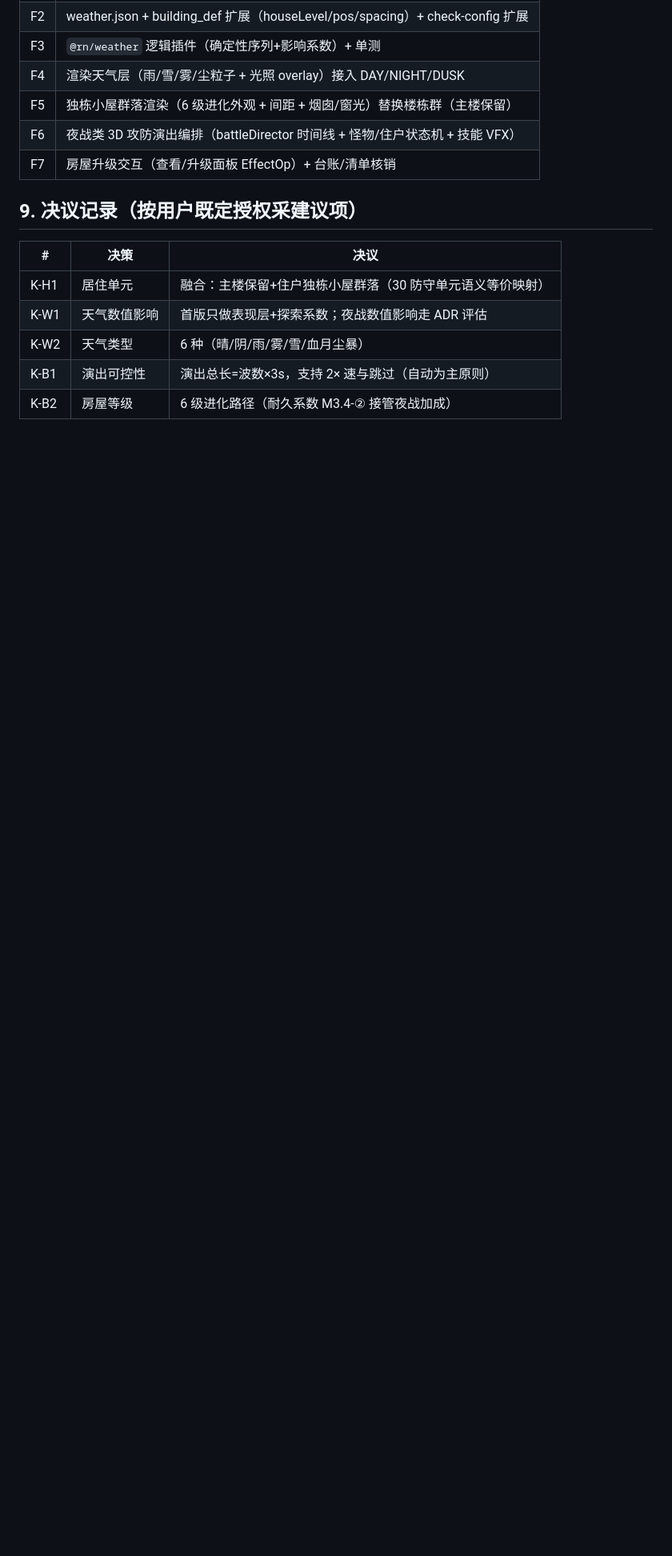
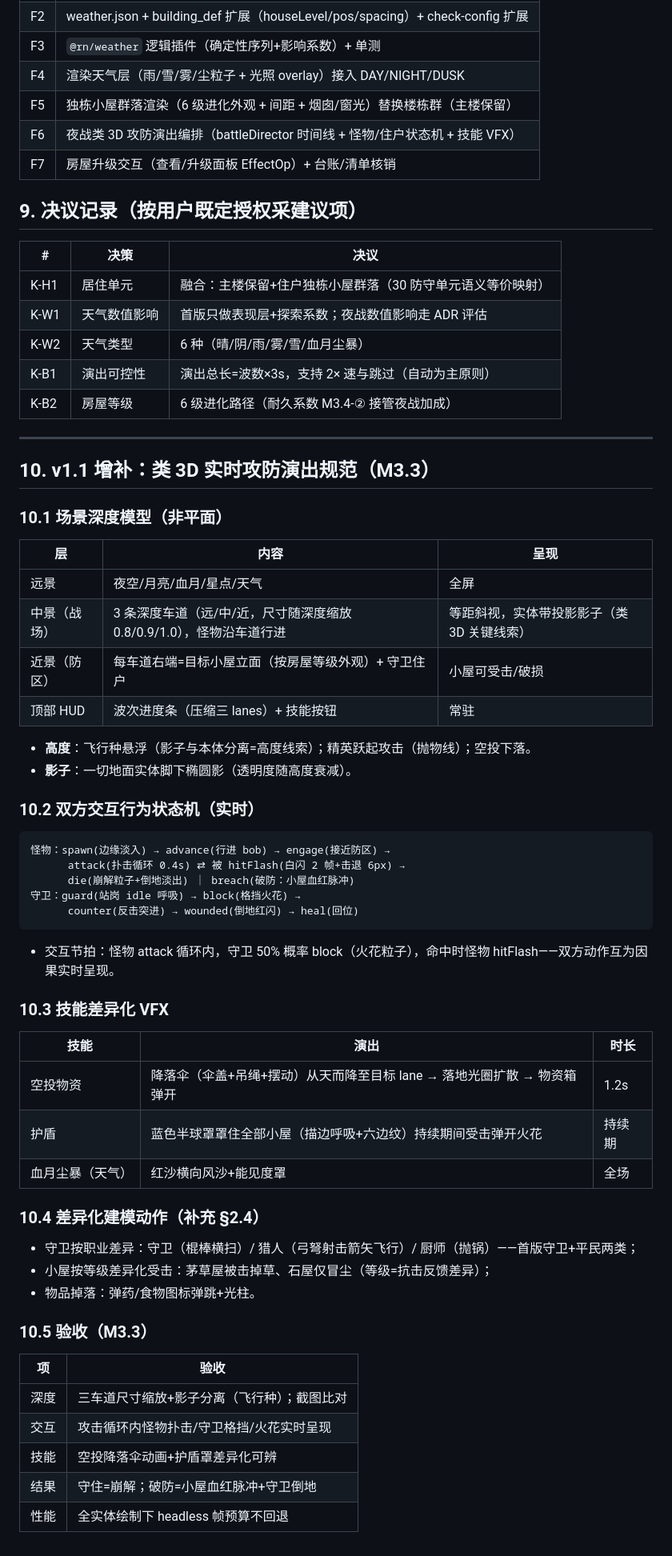
Before and after one commit to mr-woody/night-landlord, a Markdown page: docs/战斗演出与天气系统设计.md, the part around the change. Shown at 80% size. GitHub-like rendering; blank space fills up the shorter version.

Commit message:
docs(m3.3-F1): 战斗演出规范 v1.1 增补——类 3D 深度层/双方交互状态机/技能差异化 VFX/影子与高度

````diff
--- a/docs/战斗演出与天气系统设计.md
+++ b/docs/战斗演出与天气系统设计.md
@@ -133,3 +133,54 @@
 | K-W2 | 天气类型 | 6 种（晴/阴/雨/雾/雪/血月尘暴） |
 | K-B1 | 演出可控性 | 演出总长=波数×3s，支持 2× 速与跳过（自动为主原则） |
 | K-B2 | 房屋等级 | 6 级进化路径（耐久系数 M3.4-② 接管夜战加成） |
+
+---
+
+## 10. v1.1 增补：类 3D 实时攻防演出规范（M3.3）
+
+### 10.1 场景深度模型（非平面）
+
+| 层 | 内容 | 呈现 |
+|---|---|---|
+| 远景 | 夜空/月亮/血月/星点/天气 | 全屏 |
+| 中景（战场） | 3 条深度车道（远/中/近，尺寸随深度缩放 0.8/0.9/1.0），怪物沿车道行进 | 等距斜视，实体带投影影子（类 3D 关键线索） |
+| 近景（防区） | 每车道右端=目标小屋立面（按房屋等级外观）+ 守卫住户 | 小屋可受击/破损 |
+| 顶部 HUD | 波次进度条（压缩三 lanes）+ 技能按钮 | 常驻 |
+
+- **高度**：飞行种悬浮（影子与本体分离=高度线索）；精英跃起攻击（抛物线）；空投下落。
+- **影子**：一切地面实体脚下椭圆影（透明度随高度衰减）。
+
+### 10.2 双方交互行为状态机（实时）
+
+```
+怪物：spawn(边缘淡入) → advance(行进 bob) → engage(接近防区) →
+      attack(扑击循环 0.4s) ⇄ 被 hitFlash(白闪 2 帧+击退 6px) →
+      die(崩解粒子+倒地淡出) ｜ breach(破防：小屋血红脉冲)
+守卫：guard(站岗 idle 呼吸) → block(格挡火花) →
+      counter(反击突进) → wounded(倒地红闪) → heal(回位)
+```
+- 交互节拍：怪物 attack 循环内，守卫 50% 概率 block（火花粒子），命中时怪物 hitFlash——双方动作互为因果实时呈现。
+
+### 10.3 技能差异化 VFX
+
+| 技能 | 演出 | 时长 |
+|---|---|---|
+| 空投物资 | 降落伞（伞盖+吊绳+摆动）从天而降至目标 lane → 落地光圈扩散 → 物资箱弹开 | 1.2s |
+| 护盾 | 蓝色半球罩罩住全部小屋（描边呼吸+六边纹）持续期间受击弹开火花 | 持续期 |
+| 血月尘暴（天气） | 红沙横向风沙+能见度罩 | 全场 |
+
+### 10.4 差异化建模动作（补充 §2.4）
+
+- 守卫按职业差异：守卫（棍棒横扫）/ 猎人（弓弩射击箭矢飞行）/ 厨师（抛锅）——首版守卫+平民两类；
+- 小屋按等级差异化受击：茅草屋被击掉草、石屋仅冒尘（等级=抗击反馈差异）；
+- 物品掉落：弹药/食物图标弹跳+光柱。
+
+### 10.5 验收（M3.3）
+
+| 项 | 验收 |
+|---|---|
+| 深度 | 三车道尺寸缩放+影子分离（飞行种）；截图比对 |
+| 交互 | 攻击循环内怪物扑击/守卫格挡/火花实时呈现 |
+| 技能 | 空投降落伞动画+护盾罩差异化可辨 |
+| 结果 | 守住=崩解；破防=小屋血红脉冲+守卫倒地 |
+| 性能 | 全实体绘制下 headless 帧预算不回退 |
````
